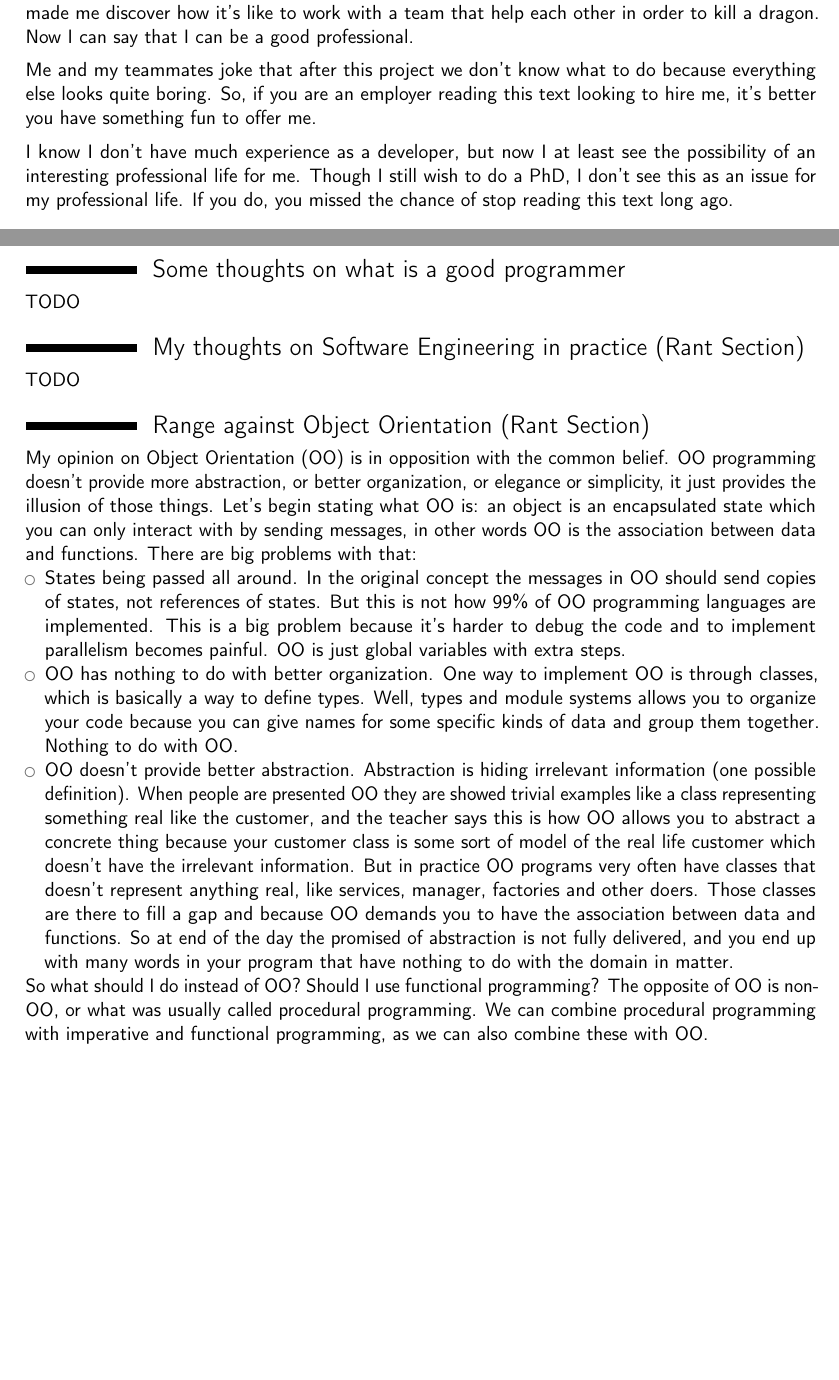
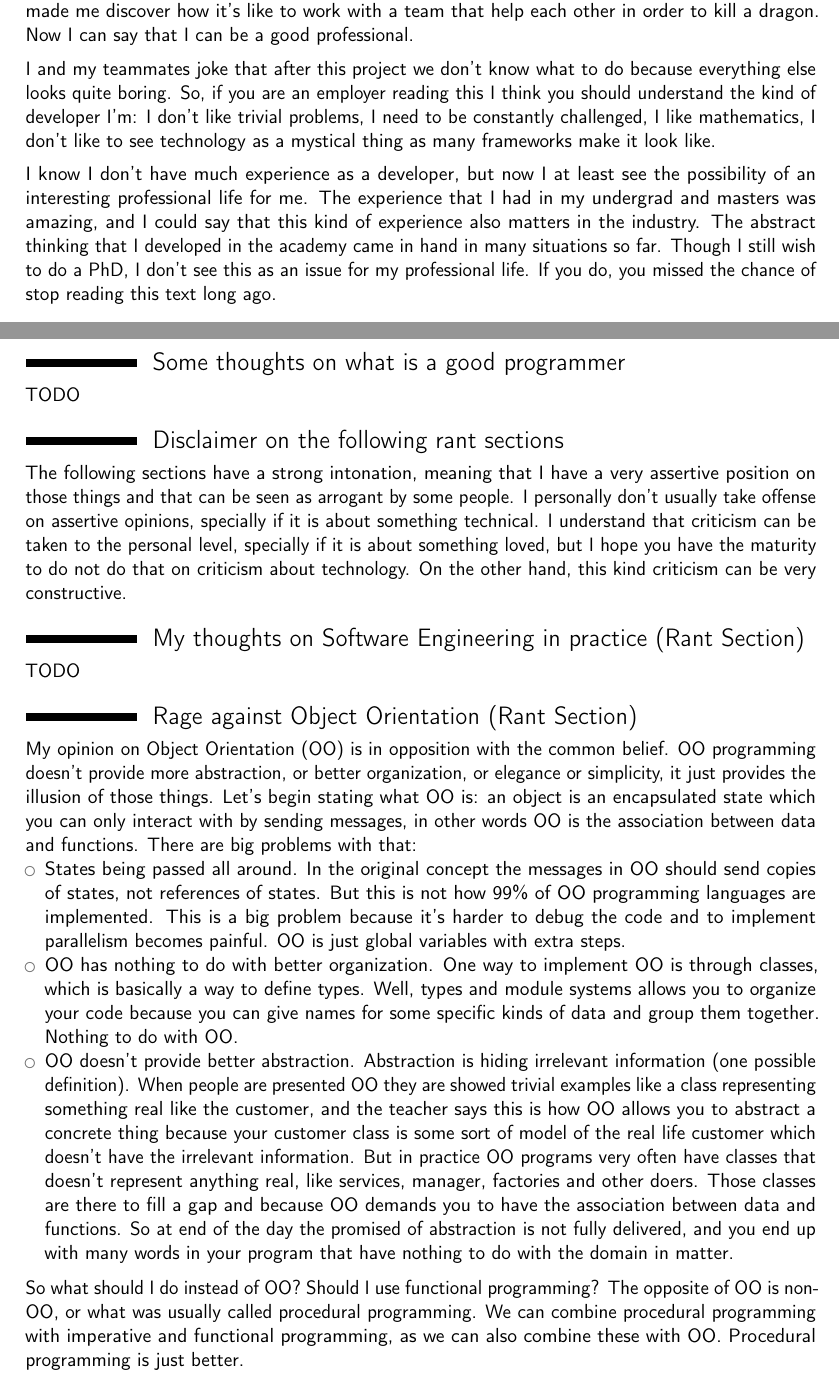
Before and after one commit to rafaelcgs10/My-CV, a LaTeX CV (cover_letter_professional.tex): two parts of pages 3 and 4 of 5, joined at a grey line, cut so that both start at the same text, the shorter picture padded with empty space. Compiled offline with pdfLaTeX.

Commit message:
Renan suggestions

```diff
--- a/cover_letter_professional.tex
+++ b/cover_letter_professional.tex
@@ -183,12 +183,15 @@ Now I can say that I can be a good professional.
 
 \medskip
 
-Me and my teammates joke that after this project we don't know what to do because everything else looks quite boring.
-So, if you are an employer reading this text looking to hire me, it's better you have something fun to offer me.
+I and my teammates joke that after this project we don't know what to do because everything else looks quite boring.
+So, if you are an employer reading this I think you should understand the kind of developer I'm:
+I don't like trivial problems, I need to be constantly challenged, I like mathematics, I don't like to see technology as a mystical thing as many frameworks make it look like.
 
 \medskip
 
 I know I don't have much experience as a developer, but now I at least see the possibility of an interesting professional life for me.
+The experience that I had in my undergrad and masters was amazing, and I could say that this kind of experience also matters in the industry.
+The abstract thinking that I developed in the academy came in hand in many situations so far.
 Though I still wish to do a PhD, I don't see this as an issue for my professional life.
 If you do, you missed the chance of stop reading this text long ago.
 
@@ -248,6 +251,11 @@ TODO
 % And engineering is about using those tools and the resources that you have to solve some problem.
 % But a tool just \textit{stays} important for some time, eventually some other new tool appears to take its places.
 
+\section{Disclaimer on the following rant sections}
+The following sections have a strong intonation, meaning that I have a very assertive position on those things and that can be seen as arrogant by some people.
+I personally don't usually take offense on assertive opinions, specially if it is about something technical.
+I understand that criticism can be taken to the personal level, specially if it is about something loved, but I hope you have the maturity to do not do that on criticism about technology.
+On the other hand, this kind criticism can be very constructive.
 
 \section{My thoughts on Software Engineering in practice (Rant Section)}
 TODO
@@ -292,7 +300,7 @@ TODO
 % nuclear power plants. This kind of knowledge shouldn't be restrictedrestricted to a few nerds
 % at INRIA. All programmers should at least know what is Formal Methods.
 
-\section{Range against Object Orientation (Rant Section)}
+\section{Rage against Object Orientation (Rant Section)}
 My opinion on Object Orientation (OO) is in opposition with the common belief.
 OO programming doesn't provide more abstraction, or better organization, or elegance or simplicity, it just provides the illusion of those things.
 Let's begin stating what OO is:
@@ -316,10 +324,15 @@ There are big problems with that:
         So at end of the day the promised of abstraction is not fully delivered, and you end up with many words in your program that have nothing to do with the domain in matter.
 \end{itemize}
 
+\medskip
+
 So what should I do instead of OO?
 Should I use functional programming?
 The opposite of OO is non-OO, or what was usually called procedural programming.
 We can combine procedural programming with imperative and functional programming, as we can also combine these with OO.
+Procedural programming is just better.
+
+\medskip
 
 So, in conclusion I must say that I actually write OO code, but not by my choice.
 Most systems out there are objected oriented and I, as a humble employee, have the job of programming in them.
```
Also changed, not shown: cover_letter_professional.pdf, cover_letter_professional.tex (61 more changed lines).
